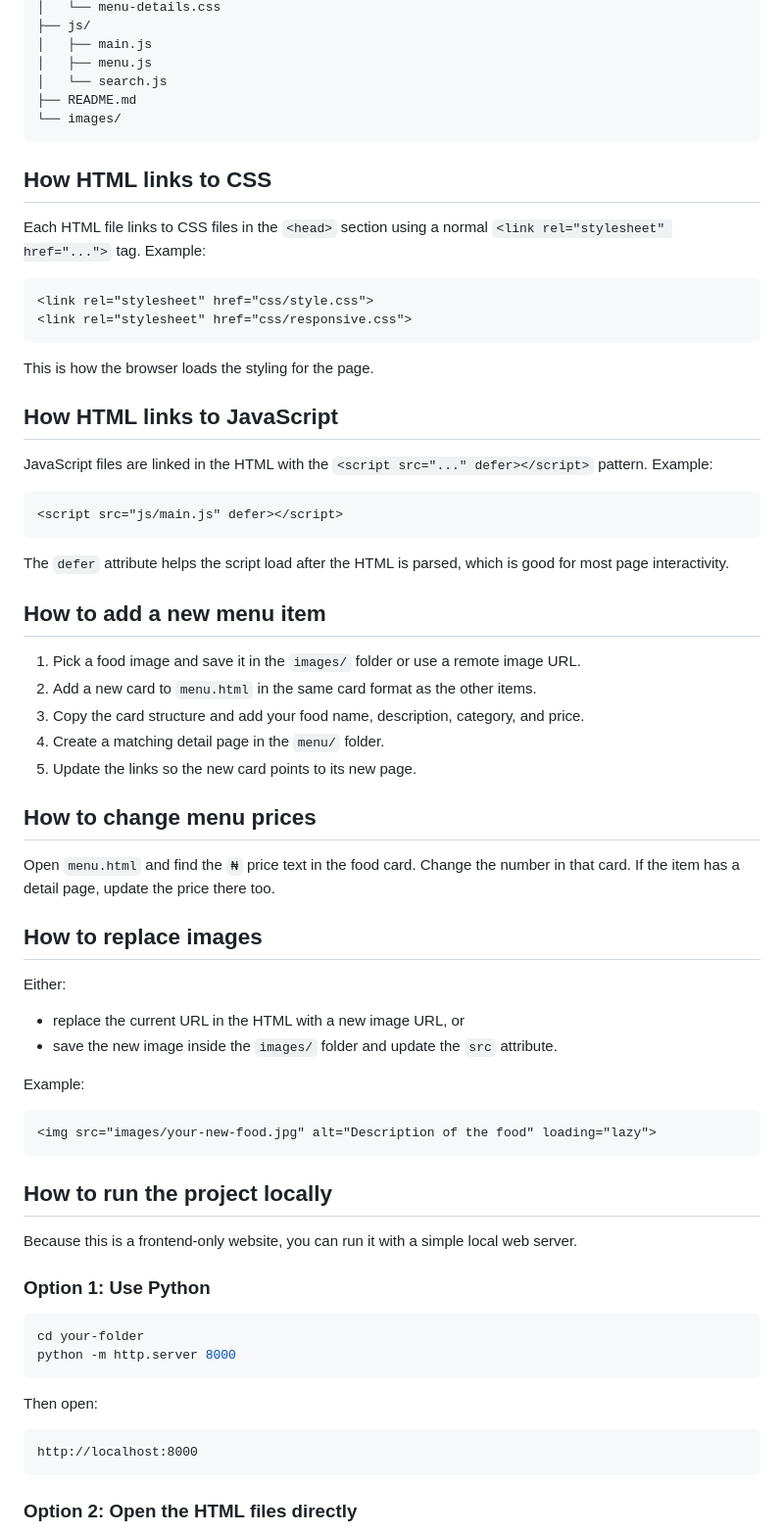
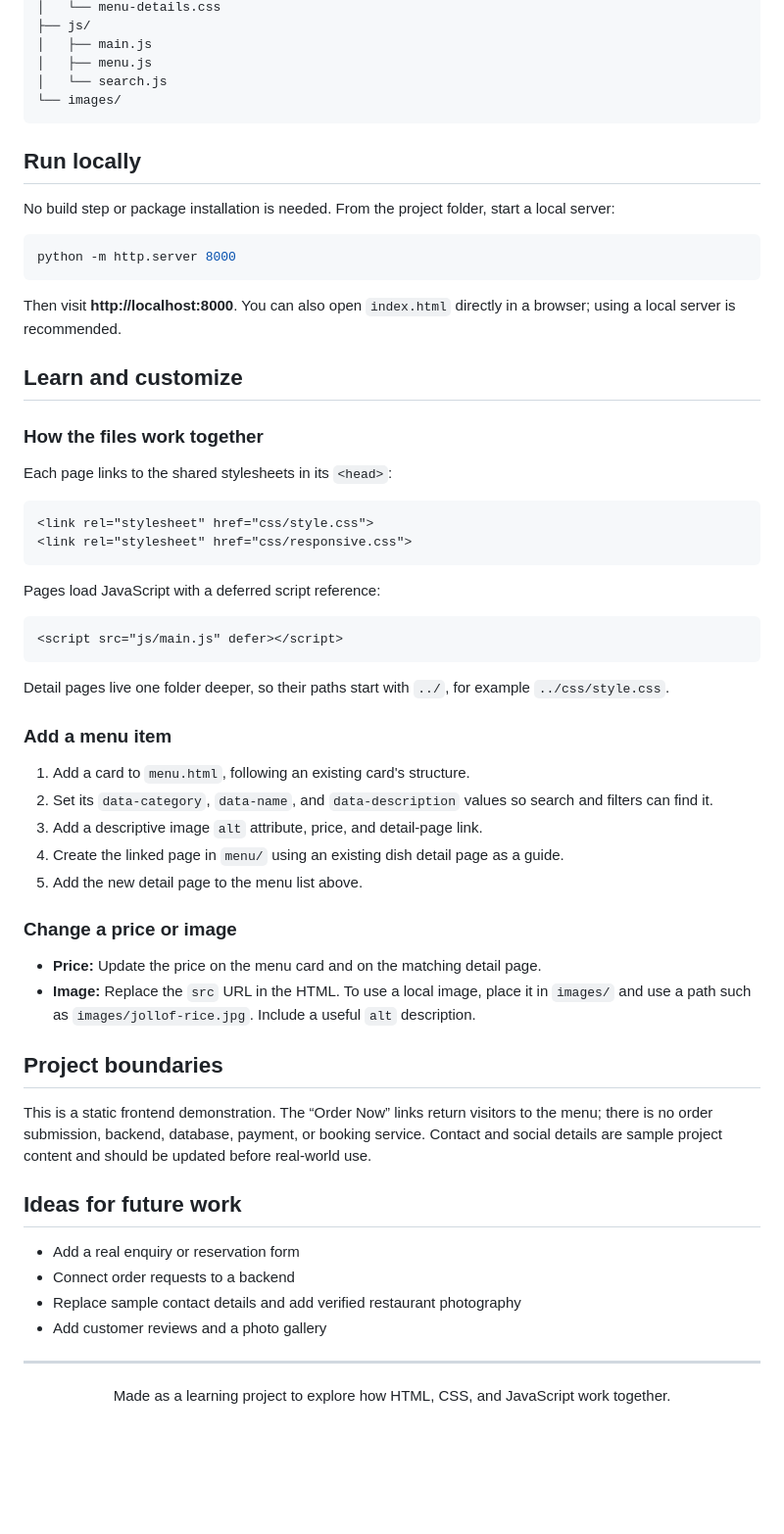
Before and after one commit to Katorazua/mamag, a Markdown page: README.md, the part around one of its changes. Shown at 98% size. GitHub-like rendering; blank space fills up the shorter version.

Commit message:
Improve GitHub project README
Co-authored-by: Copilot <223556219+Copilot@users.noreply.github.com>

````diff
--- a/README.md
+++ b/README.md
@@ -39,72 +80,65 @@ mama-g/
 │   ├── main.js
 │   ├── menu.js
 │   └── search.js
-├── README.md
 └── images/
 ```
 
-## How HTML links to CSS
+## Run locally
 
-Each HTML file links to CSS files in the `<head>` section using a normal `<link rel="stylesheet" href="...">` tag. Example:
+No build step or package installation is needed. From the project folder, start a local server:
+
+```bash
+python -m http.server 8000
+```
+
+Then visit **http://localhost:8000**. You can also open `index.html` directly in a browser; using a local server is recommended.
+
+## Learn and customize
+
+### How the files work together
+
+Each page links to the shared stylesheets in its `<head>`:
 
 ```html
 <link rel="stylesheet" href="css/style.css">
 <link rel="stylesheet" href="css/responsive.css">
 ```
 
-This is how the browser loads the styling for the page.
-
-## How HTML links to JavaScript
-
-JavaScript files are linked in the HTML with the `<script src="..." defer></script>` pattern. Example:
+Pages load JavaScript with a deferred script reference:
 
 ```html
 <script src="js/main.js" defer></script>
 ```
 
-The `defer` attribute helps the script load after the HTML is parsed, which is good for most page interactivity.
+Detail pages live one folder deeper, so their paths start with `../`, for example `../css/style.css`.
 
-## How to add a new menu item
+### Add a menu item
 
-1. Pick a food image and save it in the `images/` folder or use a remote image URL.
-2. Add a new card to `menu.html` in the same card format as the other items.
-3. Copy the card structure and add your food name, description, category, and price.
-4. Create a matching detail page in the `menu/` folder.
-5. Update the links so the new card points to its new page.
+1. Add a card to `menu.html`, following an existing card's structure.
+2. Set its `data-category`, `data-name`, and `data-description` values so search and filters can find it.
+3. Add a descriptive image `alt` attribute, price, and detail-page link.
+4. Create the linked page in `menu/` using an existing dish detail page as a guide.
+5. Add the new detail page to the menu list above.
 
-## How to change menu prices
+### Change a price or image
 
-Open `menu.html` and find the `₦` price text in the food card. Change the number in that card. If the item has a detail page, update the price there too.
+- **Price:** Update the price on the menu card and on the matching detail page.
+- **Image:** Replace the `src` URL in the HTML. To use a local image, place it in `images/` and use a path such as `images/jollof-rice.jpg`. Include a useful `alt` description.
 
-## How to replace images
+## Project boundaries
 
-Either:
+This is a static frontend demonstration. The “Order Now” links return visitors to the menu; there is no order submission, backend, database, payment, or booking service. Contact and social details are sample project content and should be updated before real-world use.
 
-- replace the current URL in the HTML with a new image URL, or
-- save the new image inside the `images/` folder and update the `src` attribute.
+## Ideas for future work
 
-Example:
+- Add a real enquiry or reservation form
+- Connect order requests to a backend
+- Replace sample contact details and add verified restaurant photography
+- Add customer reviews and a photo gallery
 
-```html
-<img src="images/your-new-food.jpg" alt="Description of the food" loading="lazy">
-```
+---
 
-## How to run the project locally
+<div align="center">
 
-Because this is a frontend-only website, you can run it with a simple local web server.
+Made as a learning project to explore how HTML, CSS, and JavaScript work together.
 
-### Option 1: Use Python
-
-```bash
-cd your-folder
-python -m http.server 8000
-```
-
-Then open:
-
-```text
-http://localhost:8000
-```
-
-### Option 2: Open the HTML files directly
-
````
Also changed, not shown: other parts of README.md (+51 -23 lines).
